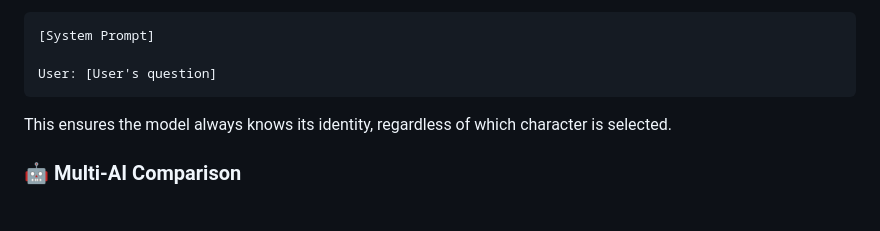
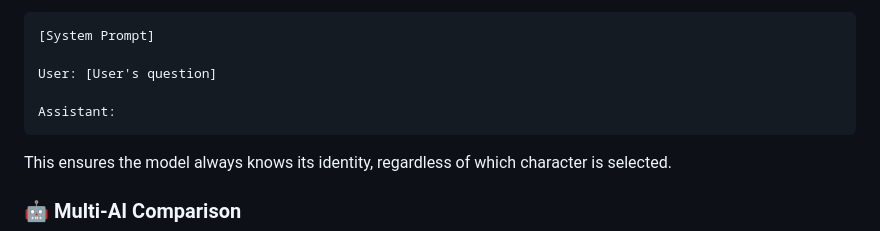
Before and after one commit to robinandreeklund-collab/CivicAI, a Markdown page: README.md, the part around the change. Rendered like a GitHub page; blank space fills up the shorter version.

Commit message:
Update README.md
Co-authored-by: Copilot <175728472+Copilot@users.noreply.github.com>

````diff
--- a/README.md
+++ b/README.md
@@ -829,6 +829,8 @@ The active system prompt is automatically prepended to every inference request:
 [System Prompt]
 
 User: [User's question]
+
+Assistant:
 ```
 
 This ensures the model always knows its identity, regardless of which character is selected.
````
